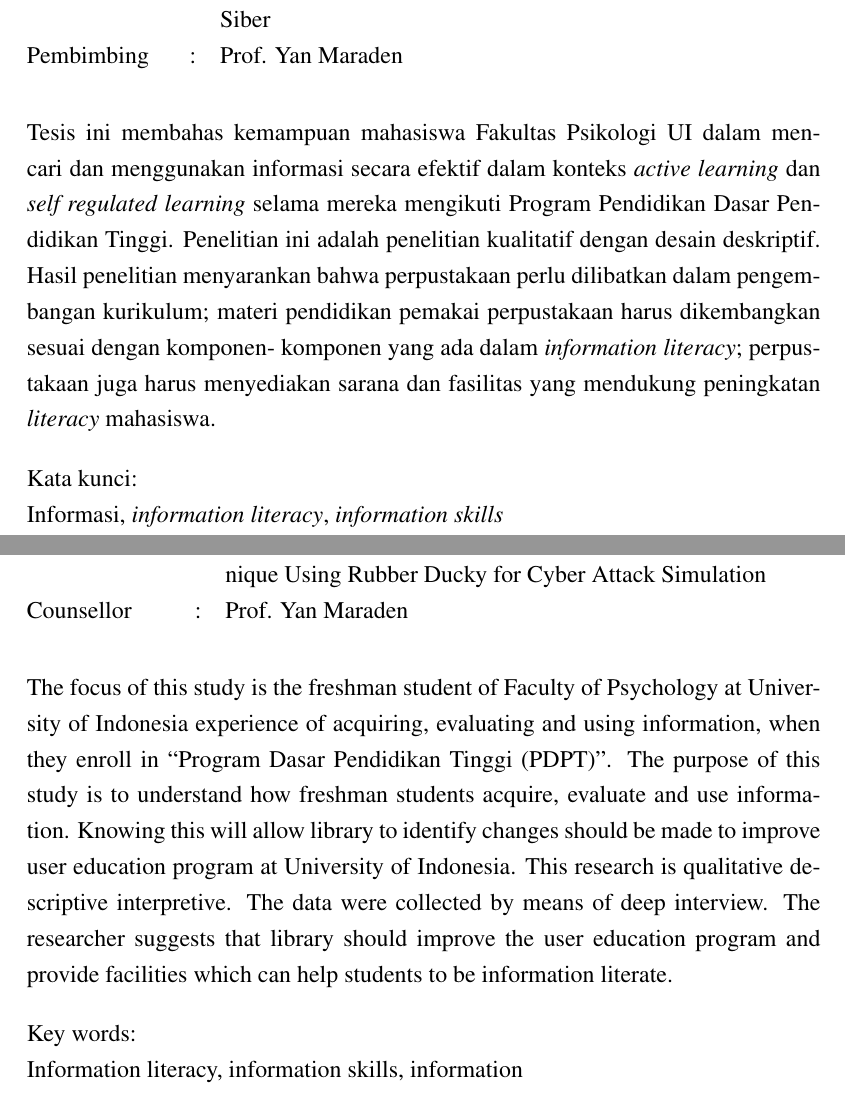
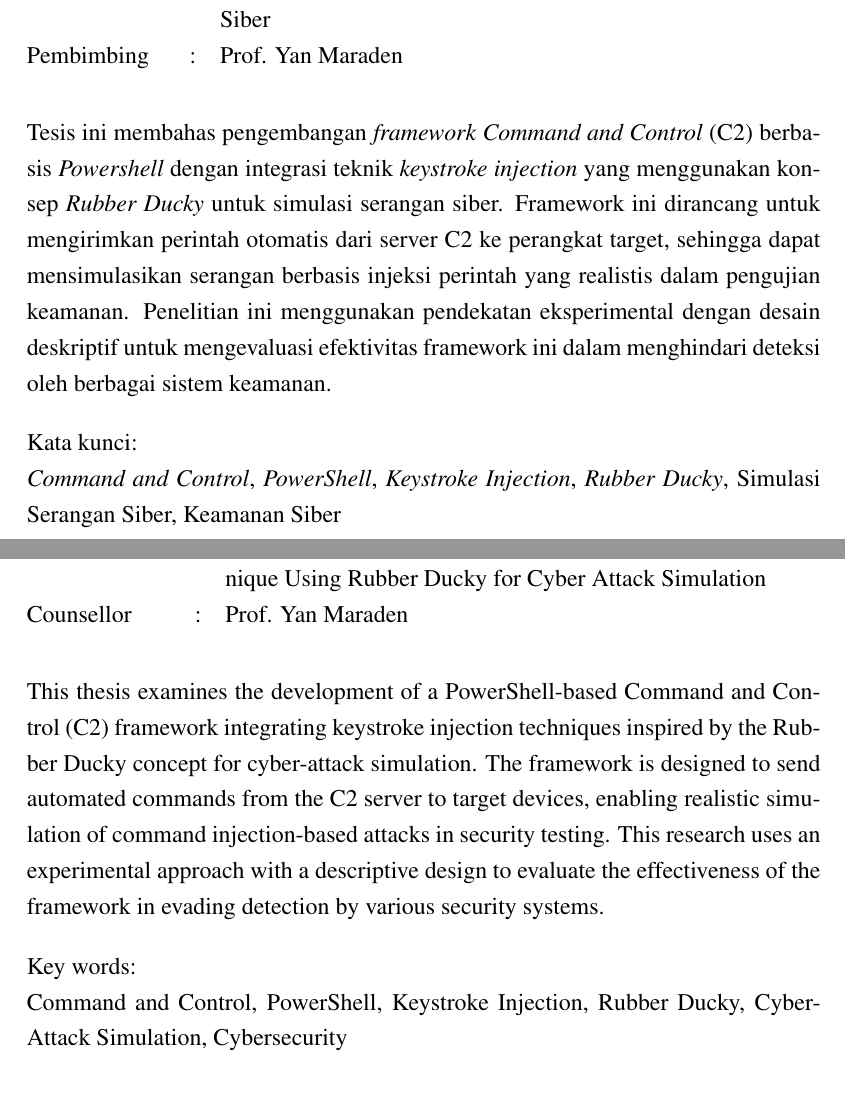
Before and after one commit to kenawhy/AttackReport, a LaTeX thesis (thesis.tex, which reads src/00-front_matter/06-abstrak.tex, src/00-front_matter/07-abstract.tex): two parts of pages 11 and 12 of 38, joined at a grey line, cut so that both start at the same text. Compiled offline with pdfLaTeX.

Commit message:
update abstrak

```diff
--- a/src/00-front_matter/06-abstrak.tex
+++ b/src/00-front_matter/06-abstrak.tex
@@ -21,19 +21,12 @@
 	\bigskip
 	\bigskip
 
-	Tesis ini membahas kemampuan mahasiswa Fakultas Psikologi UI dalam mencari dan
-	menggunakan informasi secara efektif dalam konteks \textit{active learning} dan \textit{self regulated
-	learning} selama mereka mengikuti Program Pendidikan Dasar Pendidikan Tinggi.
-	Penelitian ini adalah penelitian kualitatif dengan desain deskriptif. Hasil penelitian
-	menyarankan bahwa perpustakaan perlu dilibatkan dalam pengembangan kurikulum;
-	materi pendidikan pemakai perpustakaan harus dikembangkan sesuai dengan komponen-
-	komponen yang ada dalam \textit{information literacy}; perpustakaan juga harus menyediakan
-	sarana dan fasilitas yang mendukung peningkatan \textit{literacy} mahasiswa.
+	Tesis ini membahas pengembangan \textit{framework Command and Control} (C2) berbasis \textit{Powershell} dengan integrasi teknik \textit{keystroke injection} yang menggunakan konsep \textit{Rubber Ducky} untuk simulasi serangan siber. Framework ini dirancang untuk mengirimkan perintah otomatis dari server C2 ke perangkat target, sehingga dapat mensimulasikan serangan berbasis injeksi perintah yang realistis dalam pengujian keamanan. Penelitian ini menggunakan pendekatan eksperimental dengan desain deskriptif untuk mengevaluasi efektivitas framework ini dalam menghindari deteksi oleh berbagai sistem keamanan.
 
 	\bigskip
 
 	Kata kunci:\\
-	Informasi, \textit{information literacy}, \textit{information skills}
+	\textit{Command and Control}, \textit{PowerShell}, \textit{Keystroke Injection}, \textit{Rubber Ducky}, Simulasi Serangan Siber, Keamanan Siber
 }
 
 \newpage
--- a/src/00-front_matter/07-abstract.tex
+++ b/src/00-front_matter/07-abstract.tex
@@ -21,20 +21,12 @@
 	\bigskip
 	\bigskip
 
-	The focus of this study is the freshman student of Faculty of Psychology at University of
-	Indonesia experience of acquiring, evaluating and using information, when they enroll in
-	“Program Dasar Pendidikan Tinggi (PDPT)”. The purpose of this study is to understand
-	how freshman students acquire, evaluate and use information. Knowing this will allow
-	library to identify changes should be made to improve user education program at
-	University of Indonesia. This research is qualitative descriptive interpretive. The data
-	were collected by means of deep interview. The researcher suggests that library should
-	improve the user education program and provide facilities which can help students to be
-	information literate.
+	This thesis examines the development of a PowerShell-based Command and Control (C2) framework integrating keystroke injection techniques inspired by the Rubber Ducky concept for cyber-attack simulation. The framework is designed to send automated commands from the C2 server to target devices, enabling realistic simulation of command injection-based attacks in security testing. This research uses an experimental approach with a descriptive design to evaluate the effectiveness of the framework in evading detection by various security systems.
 
 	\bigskip
 
 	Key words:\\
-	Information literacy, information skills, information
+	Command and Control, PowerShell, Keystroke Injection, Rubber Ducky, Cyber-Attack Simulation, Cybersecurity
 }
 
 \newpage
```
